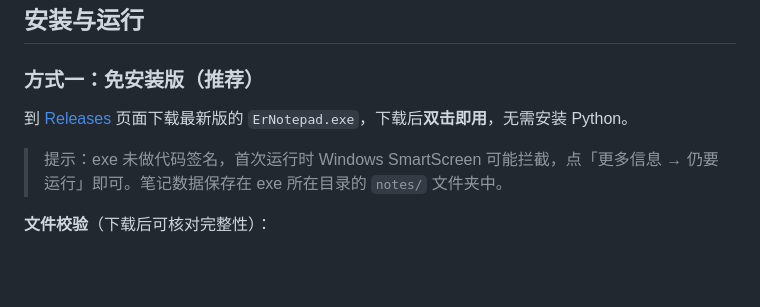
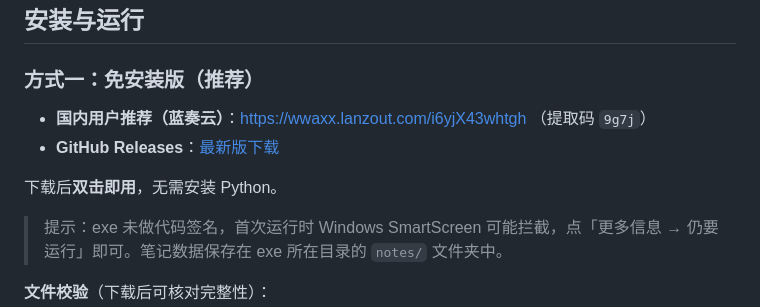
Before and after one commit to xrtimvan-code/Wispmark, a Markdown page: README.md, the part around the change. Rendered like a GitHub page; blank space fills up the shorter version.

Commit message:
README 增加蓝奏云国内下载渠道
Co-Authored-By: Claude Opus 4.8 (1M context) <noreply@anthropic.com>

```diff
--- a/README.md
+++ b/README.md
@@ -24,7 +24,10 @@ Windows 悬浮记事本 —— 常驻屏幕右侧、滑入滑出，支持多记
 
 ### 方式一：免安装版（推荐）
 
-到 [Releases](https://github.com/ananan07/ErNotepad/releases) 页面下载最新版的 `ErNotepad.exe`，下载后**双击即用**，无需安装 Python。
+- **国内用户推荐（蓝奏云）**：https://wwaxx.lanzout.com/i6yjX43whtgh （提取码 `9g7j`）
+- **GitHub Releases**：[最新版下载](https://github.com/ananan07/ErNotepad/releases)
+
+下载后**双击即用**，无需安装 Python。
 
 > 提示：exe 未做代码签名，首次运行时 Windows SmartScreen 可能拦截，点「更多信息 → 仍要运行」即可。笔记数据保存在 exe 所在目录的 `notes/` 文件夹中。
 
```
